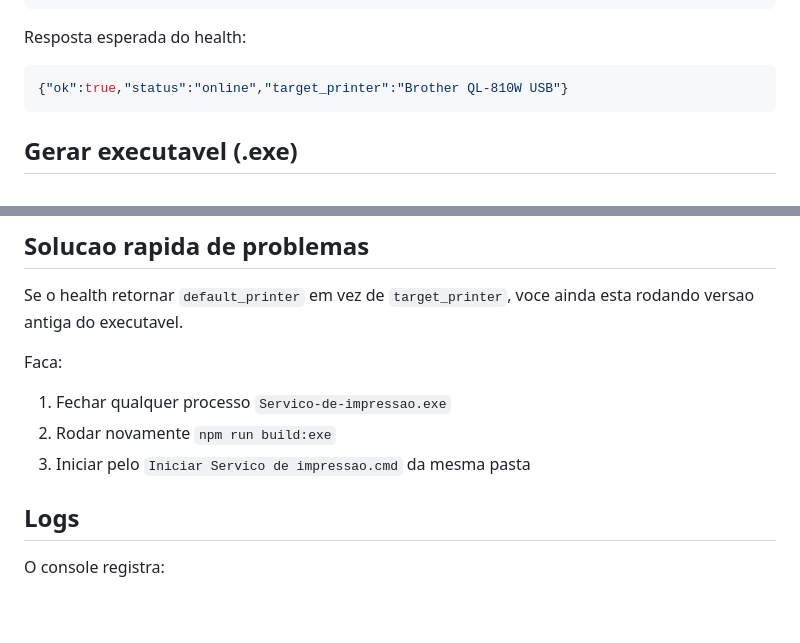
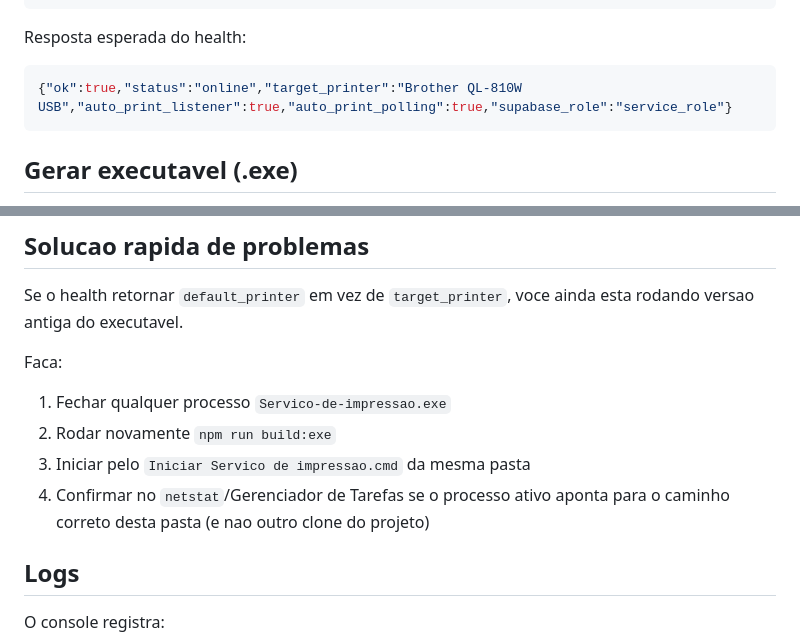
Before and after one commit to marcellolabr3/DNMS-Checkin, a Markdown page: Servico de impressao/README.md, 2 parts joined by grey strips. Rendered like a GitHub page; blank space fills up the shorter version.

````diff
--- a/Servico de impressao/README.md
+++ b/Servico de impressao/README.md
@@ -78,7 +78,7 @@ curl http://localhost:3001/health
 Resposta esperada do health:
 
 ```json
-{"ok":true,"status":"online","target_printer":"Brother QL-810W USB"}
+{"ok":true,"status":"online","target_printer":"Brother QL-810W USB","auto_print_listener":true,"auto_print_polling":true,"supabase_role":"service_role"}
 ```
 
 ## Gerar executavel (.exe)
@@ -159,6 +159,7 @@ Faca:
 1. Fechar qualquer processo `Servico-de-impressao.exe`
 2. Rodar novamente `npm run build:exe`
 3. Iniciar pelo `Iniciar Servico de impressao.cmd` da mesma pasta
+4. Confirmar no `netstat`/Gerenciador de Tarefas se o processo ativo aponta para o caminho correto desta pasta (e nao outro clone do projeto)
 
 ## Logs
 
````
Also changed, not shown: README.md (+8 -0 lines).
